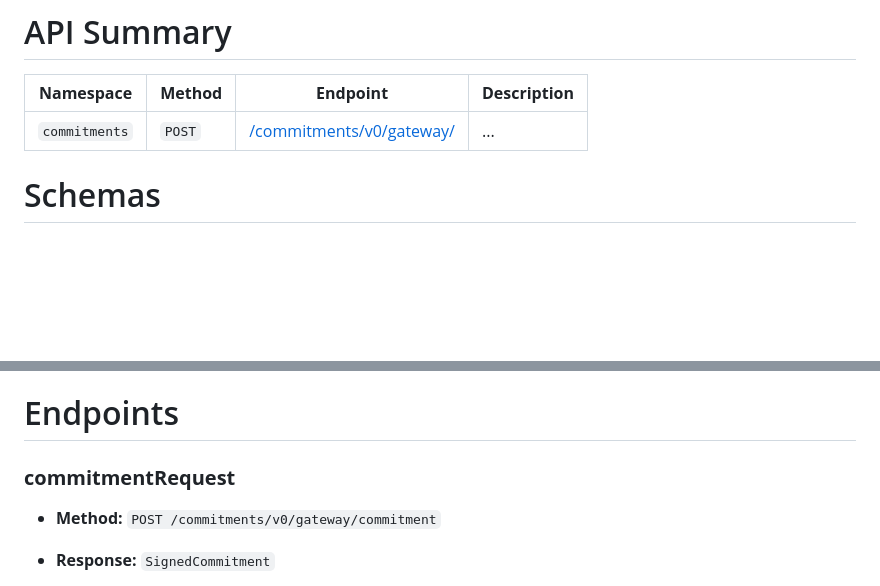
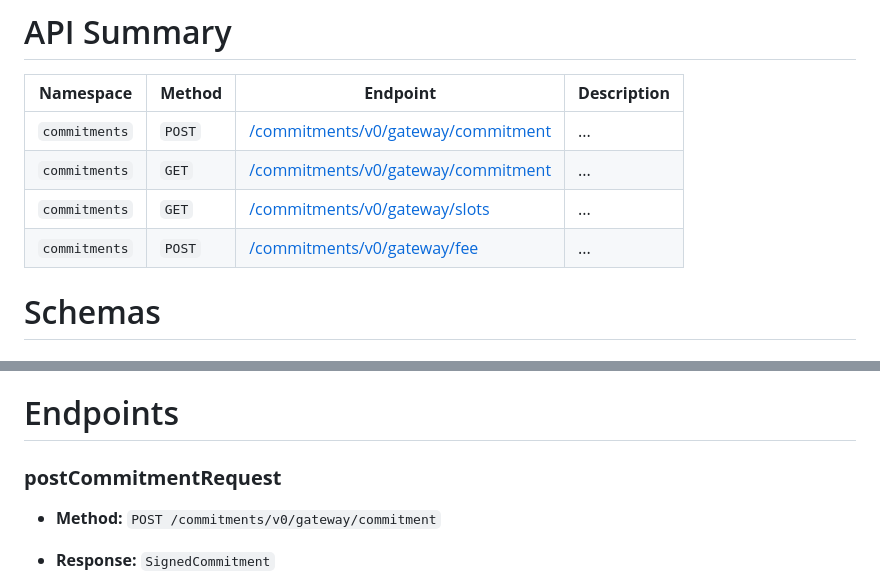
Before and after one commit to eth-fabric/commitments-specs, a Markdown page: specs/commitments-api.md, 2 parts joined by grey strips. GitHub-like rendering; blank space fills up the shorter version.

Commit message:
hyperlinks

```diff
--- a/specs/commitments-api.md
+++ b/specs/commitments-api.md
@@ -30,7 +30,10 @@ todo
 
 | **Namespace** | **Method** | **Endpoint** | **Description** |
 | --- | --- | --- | --- |
-| `commitments`   | `POST` | [/commitments/v0/gateway/](./commitments-api.md#endpoint-commitmentsv0todo)        | ... |
+| `commitments`   | `POST` | [/commitments/v0/gateway/commitment](commitments-api.md#postcommitmentrequest)        | ... |
+| `commitments`   | `GET` | [/commitments/v0/gateway/commitment](commitments-api.md#getsignedcommitment)        | ... |
+| `commitments`   | `GET` | [/commitments/v0/gateway/slots](commitments-api.md#getslots)        | ... |
+| `commitments`   | `POST` | [/commitments/v0/gateway/fee](commitments-api.md#getfeeinfo)        | ... |
 
 # Schemas
 ### CommitmentRequest
@@ -117,7 +120,7 @@ class FeeInfo(Container):
 
 # Endpoints
 
-### **commitmentRequest**
+### **postCommitmentRequest**
 
 - **Method:** `POST /commitments/v0/gateway/commitment`
 - **Response:** `SignedCommitment`
```
